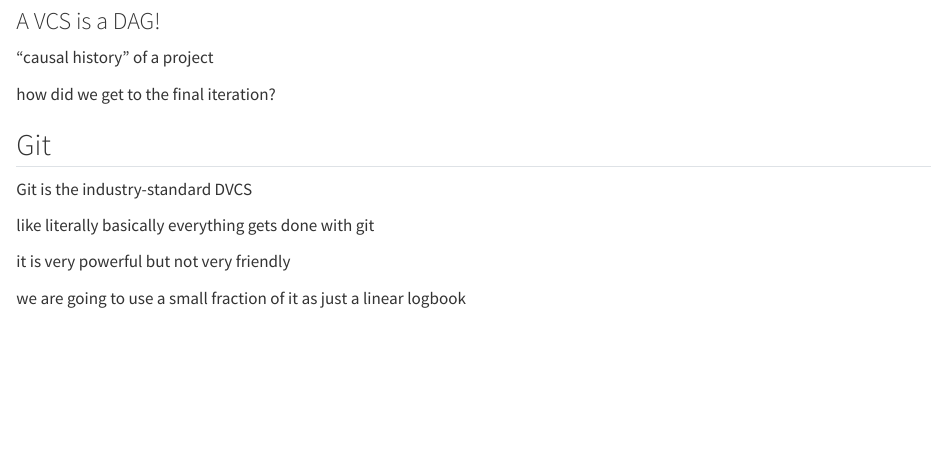
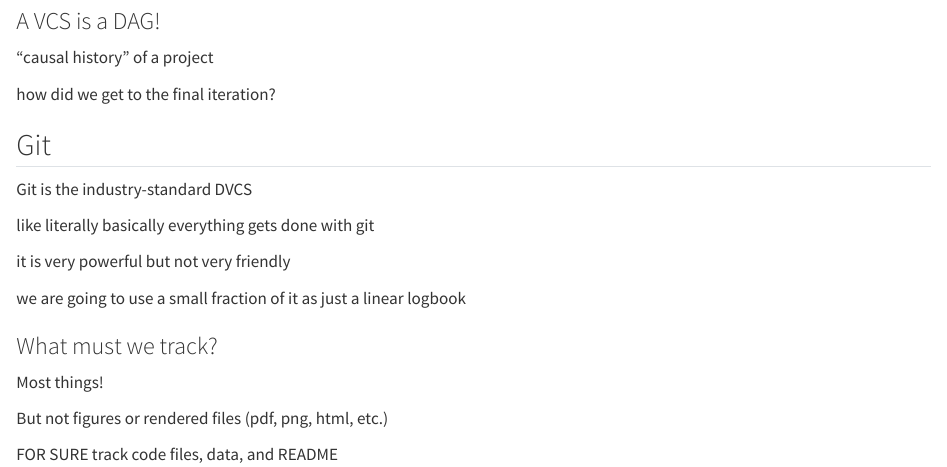
Before and after one commit to shannon-tozier/MPTC, a Quarto document (Week_08/Week_08_Notes.qmd): the page in a window 1100 px wide, from 1320 px down. Rendered offline with R 4.5, knitr and Pandoc in place of Quarto, with nearby package versions.

Commit message:
updated notes

```diff
--- a/Week_08/Week_08_Notes.qmd
+++ b/Week_08/Week_08_Notes.qmd
@@ -80,3 +80,11 @@
 it is very powerful but not very friendly
 
 we are going to use a small fraction of it as just a linear logbook
+
+### What must we track?
+
+Most things!
+
+But not figures or rendered files (pdf, png, html, etc.)
+
+FOR SURE track code files, data, and README
```
